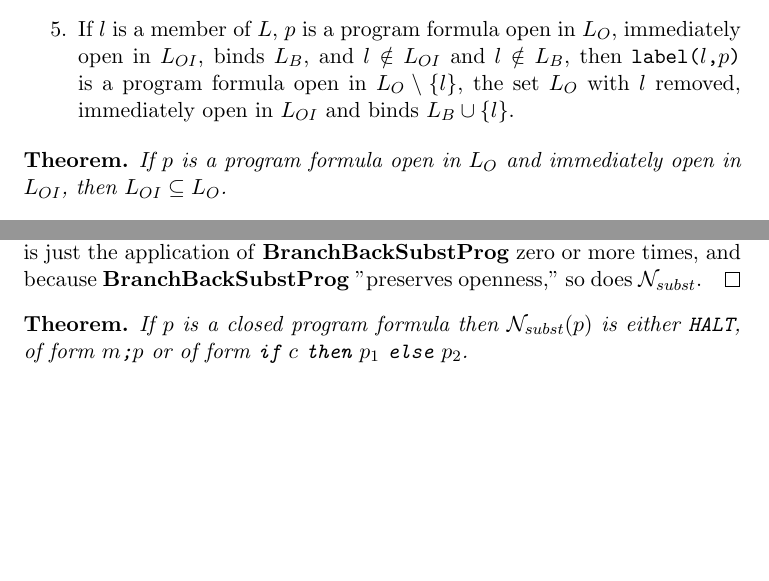
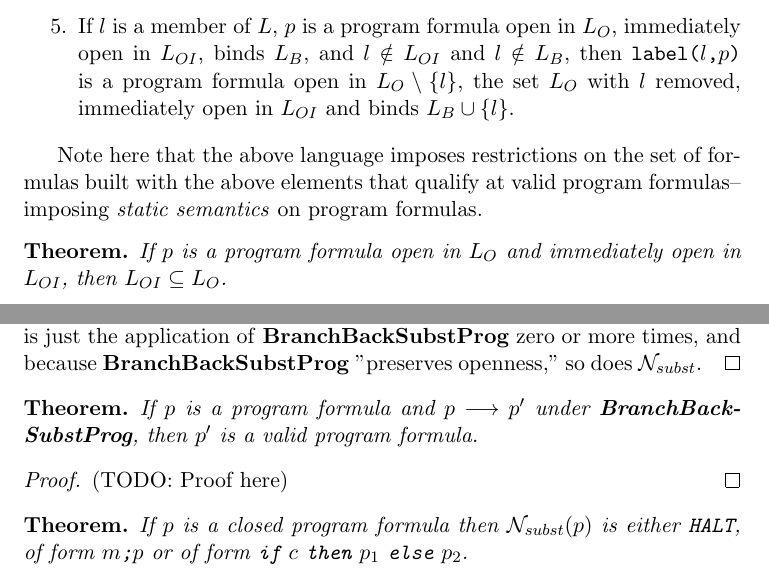
Before and after one commit to cclauson/programanalysistheory, a LaTeX paper (branchback.tex): two parts of pages 3 and 10 of 13 before the commit and two parts of pages 3 and 10 of 14 after it, joined at a grey line, cut so that both start at the same text, the shorter picture padded with empty space. Compiled offline with pdfLaTeX.

Commit message:
Minor additions

```diff
--- a/branchback.tex
+++ b/branchback.tex
@@ -69,6 +69,8 @@ We now inductively define the program formulas.  A given program formula is alwa
 \item If $p_{1}$ is a program formula open in $L_{O,1}$, immediately open in $L_{OI,1}$ and that binds $L_{B,1}$, and $p_{2}$ is a program formula open in $L_{O,2}$, immediately open in $L_{OI,2}$ and that binds $L_{B,2}$, and $c$ is a condition, then \texttt{if} $c$ \texttt{then} $p_{1}$ \texttt{else} $p_{2}$ is a program formula open in $L_{O,1} \cup L_{O,2}$, immediately open in $\emptyset$, and which binds $L_{B,1} \cup L_{B,2}$, under the condition that $L_{O,1}$ and $L_{B,2}$ are disjoint, and $L_{O,2}$ and $L_{B,1}$ are disjoint.
 \item If $l$ is a member of $L$, $p$ is a program formula open in $L_{O}$, immediately open in $L_{OI}$, binds $L_{B}$, and $l \notin L_{OI}$ and $l \notin L_{B}$, then $\texttt{label(}l\texttt{,} p\texttt{)}$ is a program formula open in $L_{O} \setminus \{l\}$, the set $L_{O}$ with $l$ removed, immediately open in $L_{OI}$ and binds $L_{B} \cup \{l\}$.
 \end{enumerate}
+
+Note here that the above language imposes restrictions on the set of formulas built with the above elements that qualify at valid program formulas--imposing \emph{static semantics} on program formulas.
 
 \newtheorem*{immedopencontainedinopen}{Theorem}
 \begin{immedopencontainedinopen}
@@ -273,6 +275,15 @@ If $p$ is a program formula open in $L_{O}$ then $\mathcal{N}_{subst}(p)$ is als
 \end{nsubstpreservesopenness}
 \begin{proof}
 This could be done easily by induction, but informally since $\mathcal{N}_{subst}$ is just the application of \textbf{BranchBackSubstProg} zero or more times, and because \textbf{BranchBackSubstProg} "preserves openness," so does $\mathcal{N}_{subst}$.
+\end{proof}
+
+\newtheorem*{programformulaclosedness}{Theorem}
+\begin{programformulaclosedness}
+If $p$ is a program formula and $p \longrightarrow p'$ under \textbf{BranchBackSubstProg}, then $p'$ is a valid program formula.
+\end{programformulaclosedness}
+
+\begin{proof}
+(TODO: Proof here)
 \end{proof}
 
 \newtheorem*{openformulanormalforms}{Theorem}
```
